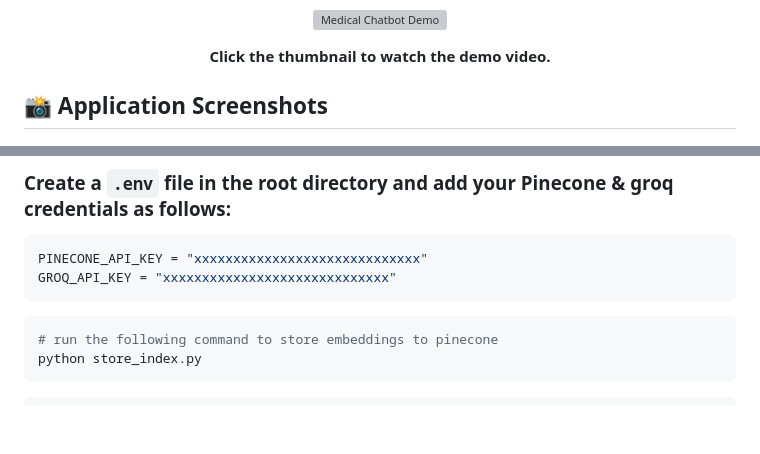
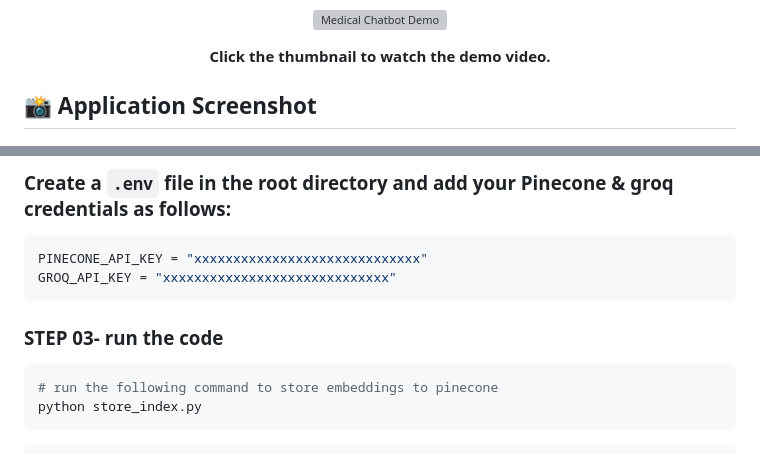
Before and after one commit to Srinikesh-Mucha/Medical-Chatbot---LLMs-LangChain-Pinecone-Flask-AWS, a Markdown page: README.md, 2 parts joined by grey strips. GitHub-like rendering; blank space fills up the shorter version; grey boxes are pictures that could not be loaded.

````diff
--- a/README.md
+++ b/README.md
@@ -18,7 +18,7 @@ Built with **Python**, **Flask**, **LangChain**, **Pinecone Vector Database**, *
 <b>Click the thumbnail to watch the demo video.</b>
 </p>
 
-## 📸 Application Screenshots
+## 📸 Application Screenshot
 
 <p align="center">
   <img src="assets/Screenshot 2026-07-30 130444.png" alt="Home Page" width="600">
@@ -87,7 +87,7 @@ PINECONE_API_KEY = "xxxxxxxxxxxxxxxxxxxxxxxxxxxxx"
 GROQ_API_KEY = "xxxxxxxxxxxxxxxxxxxxxxxxxxxxx"
 ```
 
-
+### STEP 03- run the code
 ```bash
 # run the following command to store embeddings to pinecone
 python store_index.py
````
